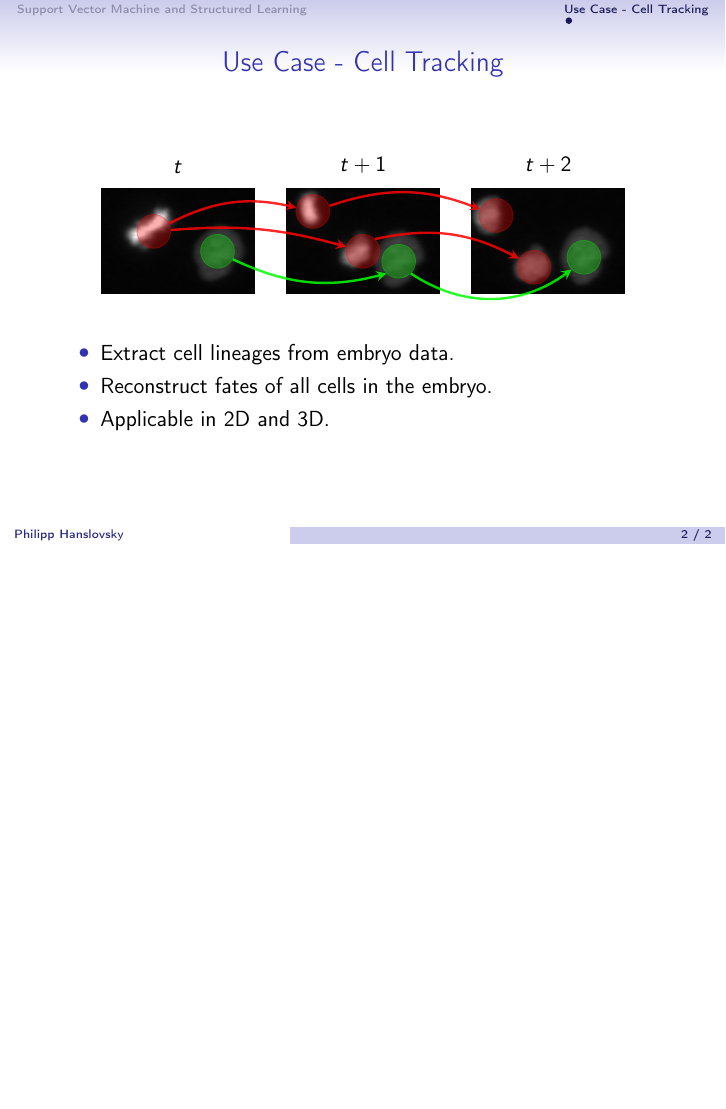
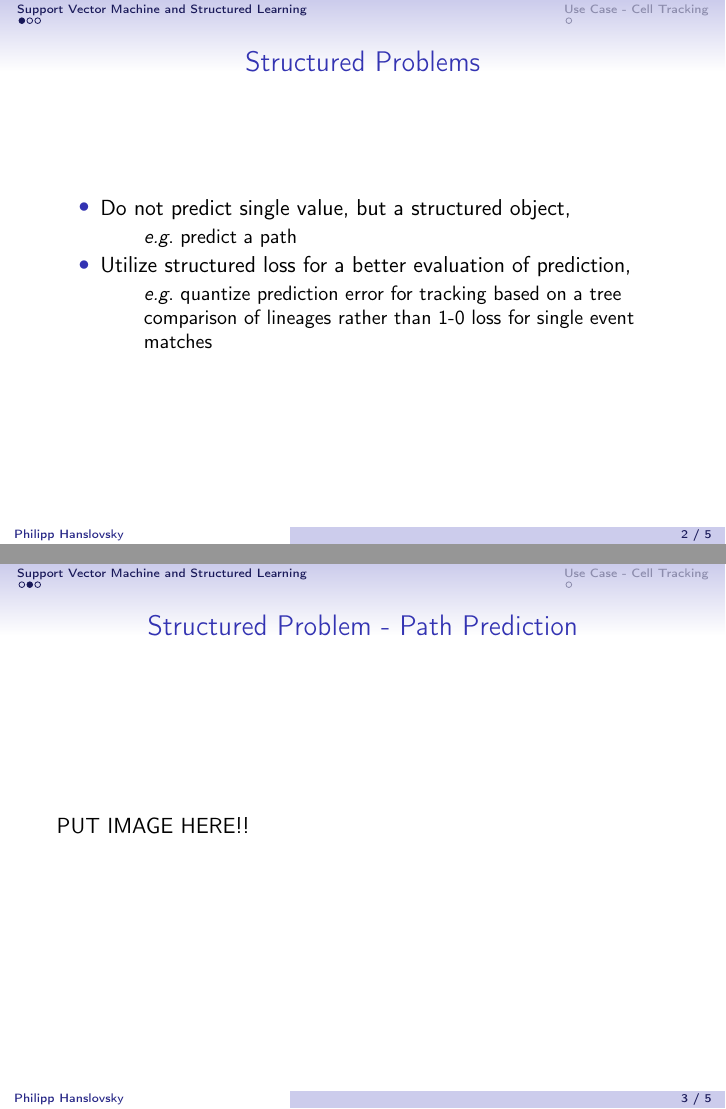
Before and after one commit to hanslovsky/struct-svm-talk, LaTeX slides (main.tex, which reads content/svm.tex, preamble/packages.tex): page 5 of 5 before the commit and pages 2 and 3 of 8 after it, the two joined at a grey line, the shorter picture padded with empty space. Compiled offline with pdfLaTeX.

Commit message:
some very first steps

```diff
--- a/content/svm.tex
+++ b/content/svm.tex
@@ -1,4 +1,28 @@
 \section{Support Vector Machine and Structured Learning}
+
+\begin{frame}{Structured Problems}
+    \begin{itemize}
+          \item Do not predict single value, but a structured object,
+        \begin{itemize}
+              \item[] \eg predict a path
+        \end{itemize}
+          \item Utilize structured loss for a better evaluation of prediction,
+        \begin{itemize}
+              \item[] \eg quantize prediction error for tracking based on a tree comparison of lineages rather than 1-0 loss for single event matches
+        \end{itemize}
+    \end{itemize}
+\end{frame}
+
+
+\begin{frame}{Structured Problem - Path Prediction}
+    PUT IMAGE HERE!!
+\end{frame}
+
+
+\begin{frame}{Support Vector Machines}
+
+\end{frame}
+
 
 %%% Local Variables:
 %%% mode: latex
--- a/main.tex
+++ b/main.tex
@@ -2,8 +2,7 @@
 \input{preamble/packages.tex}
 \input{preamble/commands.tex}
 
-
-\title{Structured Learning for Graphical Models}
+\title{Structured Support Vector Machine for Graphical Model Parameter Learning}
 
 \author{Philipp Hanslovsky}
 \date{\today}
--- a/preamble/packages.tex
+++ b/preamble/packages.tex
@@ -11,7 +11,7 @@
 % \input{preamble/packages/caption}
 % \input{preamble/packages/tikz-3dplot}
 % \input{preamble/packages/booktabs}
-% \input{preamble/packages/xspace}
+\input{preamble/packages/xspace}
 % \input{preamble/packages/calc}
 % \input{preamble/packages/relsize}
 % \input{preamble/packages/multicol}
```
Also changed, not shown: preamble/commands.tex (+1 -0 lines), preamble/packages/subcaption.tex (+3 -0 lines).
